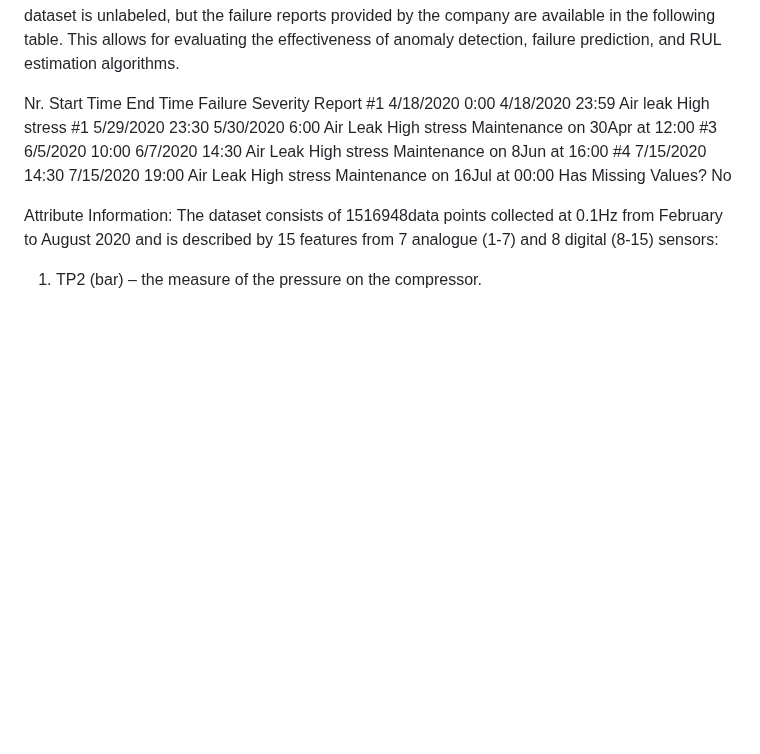
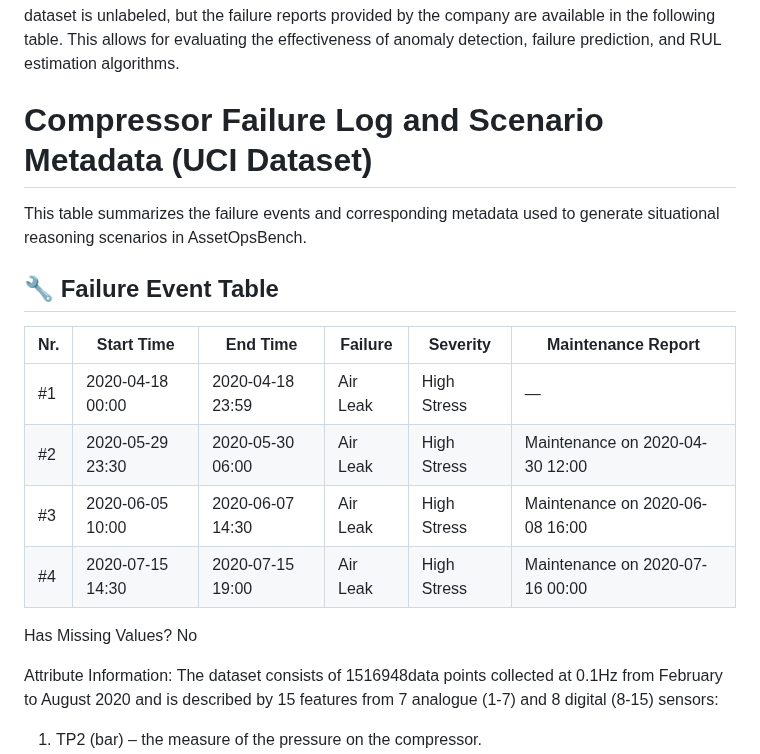
Before and after one commit to supminal/AssetOpsBench, a Markdown page: scenarios/experimental/data_reference.md, the part around the change. Rendered like a GitHub page; blank space fills up the shorter version.

```diff
--- a/scenarios/experimental/data_reference.md
+++ b/scenarios/experimental/data_reference.md
@@ -34,11 +34,19 @@ Additional Information
 Failure Information:
 The dataset is unlabeled, but the failure reports provided by the company are available in the following table. This allows for evaluating the effectiveness of anomaly detection, failure prediction, and RUL estimation algorithms.
 
-Nr.     Start Time	          End Time	                 Failure	      Severity	         Report
-#1	4/18/2020 0:00	   4/18/2020 23:59       Air leak	    High stress
-#1	5/29/2020 23:30     5/30/2020 6:00	    Air Leak	    High stress	Maintenance on 30Apr at 12:00
-#3	6/5/2020 10:00	   6/7/2020 14:30	        Air Leak	    High stress	Maintenance on 8Jun at 16:00
-#4	7/15/2020 14:30     7/15/2020 19:00      Air Leak	    High stress	Maintenance on 16Jul at 00:00
+# Compressor Failure Log and Scenario Metadata (UCI Dataset)
+
+This table summarizes the failure events and corresponding metadata used to generate situational reasoning scenarios in AssetOpsBench.
+
+## 🔧 Failure Event Table
+
+| Nr. | Start Time         | End Time           | Failure    | Severity     | Maintenance Report                |
+|-----|--------------------|--------------------|------------|--------------|----------------------------------|
+| #1  | 2020-04-18 00:00   | 2020-04-18 23:59   | Air Leak   | High Stress  | —                                |
+| #2  | 2020-05-29 23:30   | 2020-05-30 06:00   | Air Leak   | High Stress  | Maintenance on 2020-04-30 12:00 |
+| #3  | 2020-06-05 10:00   | 2020-06-07 14:30   | Air Leak   | High Stress  | Maintenance on 2020-06-08 16:00 |
+| #4  | 2020-07-15 14:30   | 2020-07-15 19:00   | Air Leak   | High Stress  | Maintenance on 2020-07-16 00:00 |
+
 Has Missing Values?
 No
 
```
